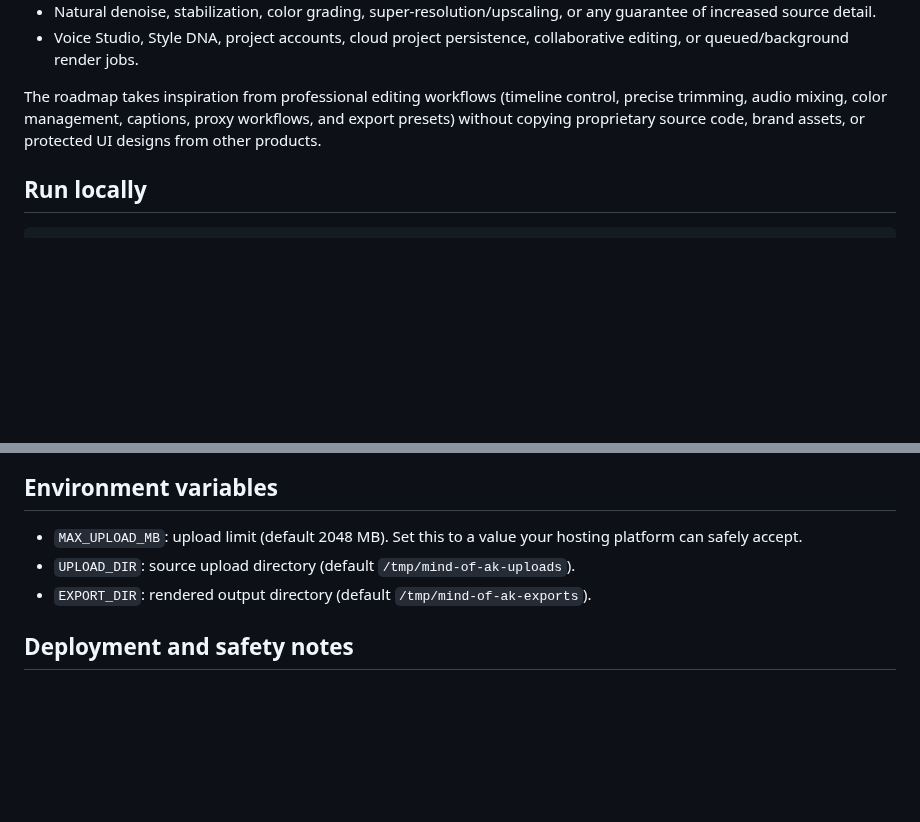
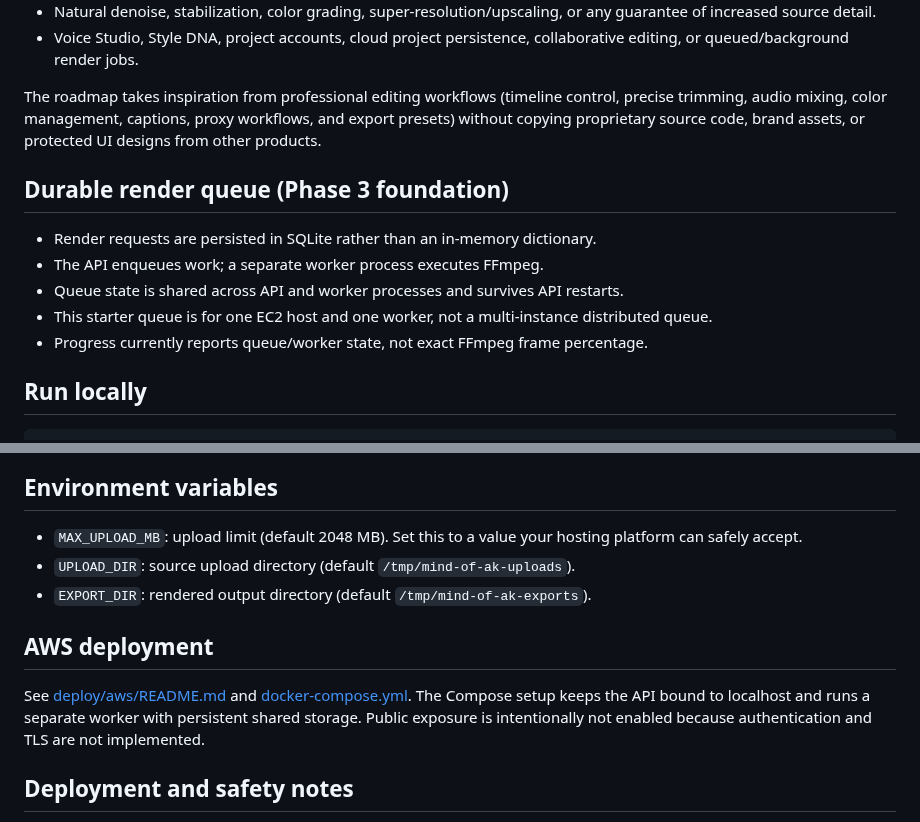
Before and after one commit to Arhbkkk/mind-of-ak-ai-studio, a Markdown page: README.md, 2 parts joined by grey strips. GitHub-like rendering; blank space fills up the shorter version.

Commit message:
Document AWS render queue foundation

````diff
--- a/README.md
+++ b/README.md
@@ -29,6 +29,14 @@ Mind of AK AI Studio is a browser-based creator workspace being developed in sta
 
 The roadmap takes inspiration from professional editing workflows (timeline control, precise trimming, audio mixing, color management, captions, proxy workflows, and export presets) without copying proprietary source code, brand assets, or protected UI designs from other products.
 
+## Durable render queue (Phase 3 foundation)
+
+- Render requests are persisted in SQLite rather than an in-memory dictionary.
+- The API enqueues work; a separate worker process executes FFmpeg.
+- Queue state is shared across API and worker processes and survives API restarts.
+- This starter queue is for one EC2 host and one worker, not a multi-instance distributed queue.
+- Progress currently reports queue/worker state, not exact FFmpeg frame percentage.
+
 ## Run locally
 
 ```bash
@@ -58,6 +66,10 @@ FFmpeg and FFprobe must be installed and available on PATH. The Dockerfile insta
 - `UPLOAD_DIR`: source upload directory (default `/tmp/mind-of-ak-uploads`).
 - `EXPORT_DIR`: rendered output directory (default `/tmp/mind-of-ak-exports`).
 
+## AWS deployment
+
+See [deploy/aws/README.md](deploy/aws/README.md) and [docker-compose.yml](docker-compose.yml). The Compose setup keeps the API bound to localhost and runs a separate worker with persistent shared storage. Public exposure is intentionally not enabled because authentication and TLS are not implemented.
+
 ## Deployment and safety notes
 
 - The current implementation runs FFmpeg synchronously in the web process. Long renders may time out or consume too much memory/CPU on free hosting; this is a prototype, not production render infrastructure. The 2 GB upload default is only an application-level limit and does not guarantee that the host or reverse proxy accepts files that large.
````
